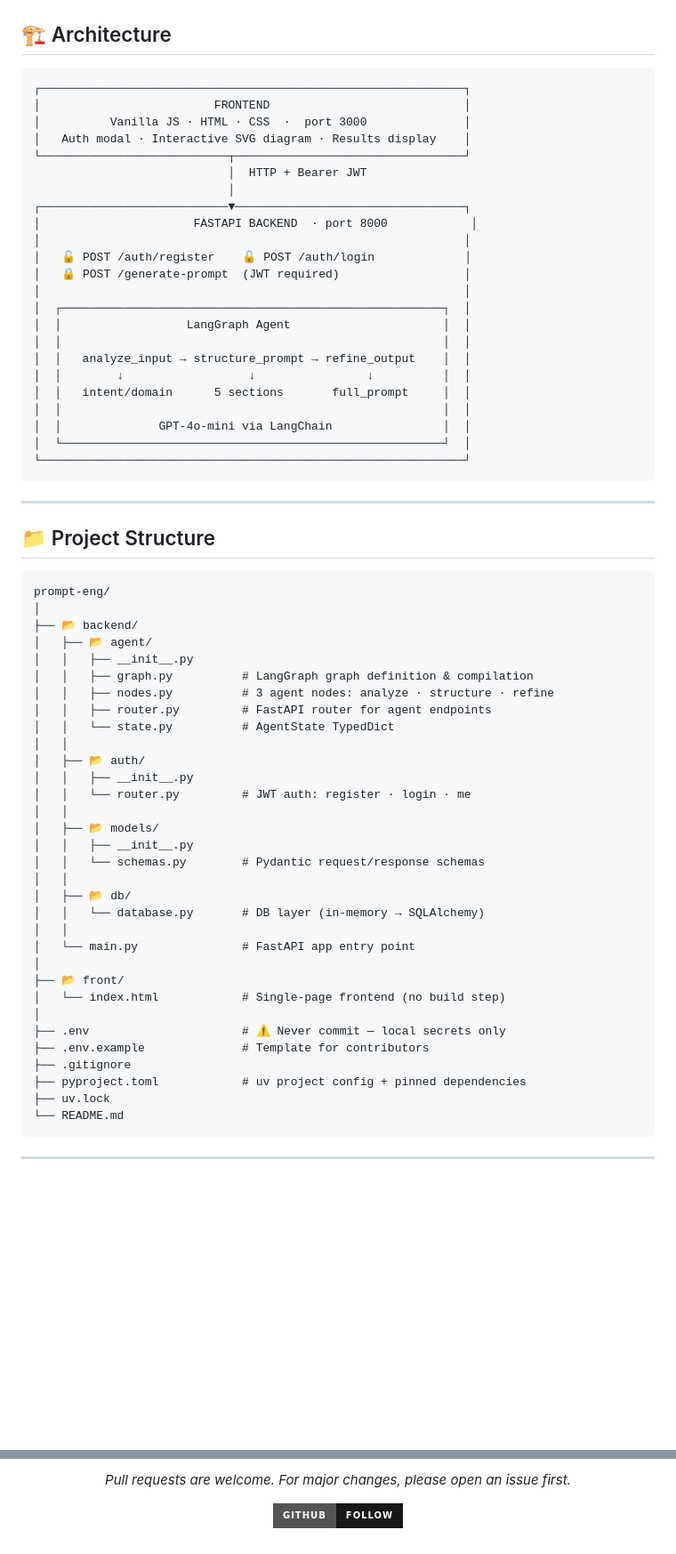
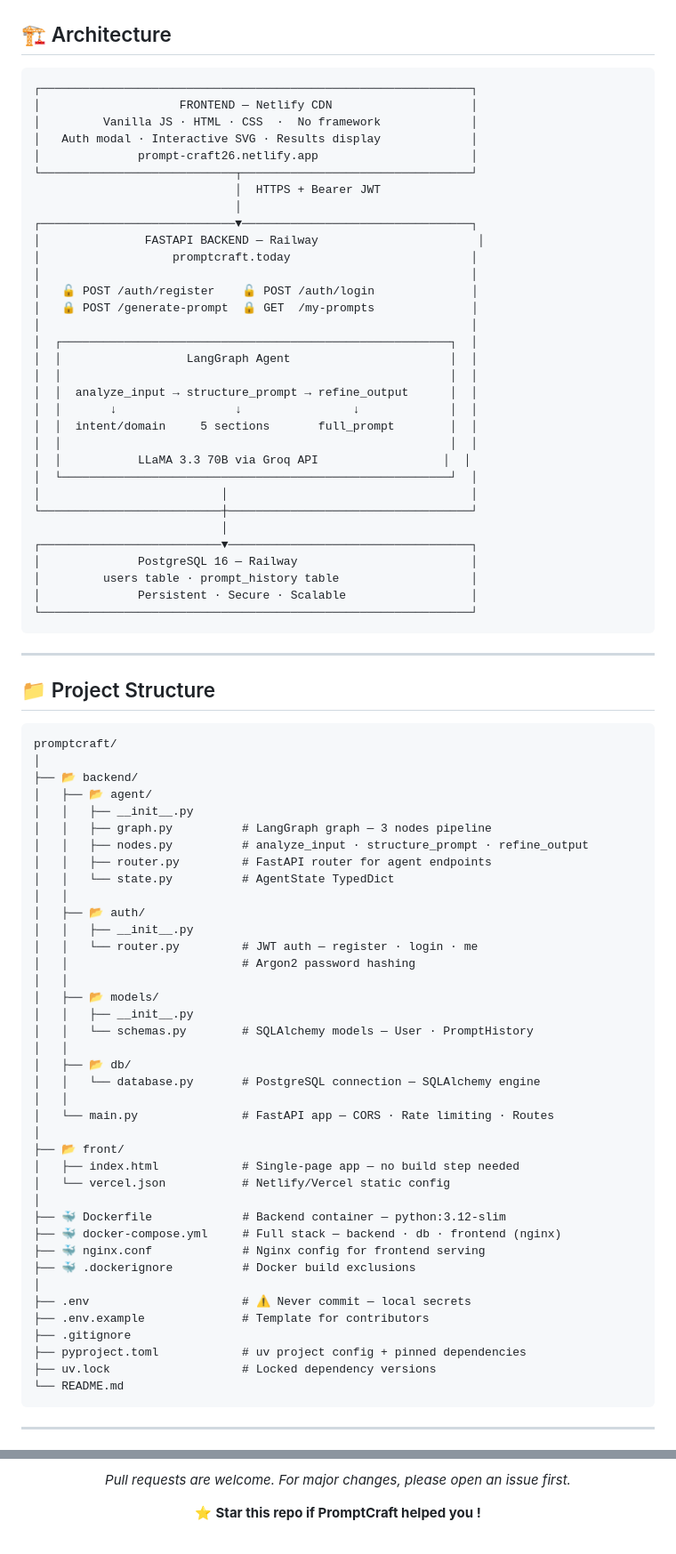
Before and after one commit to Ramadiaw12/generate_prompt, a Markdown page: README.md, 2 parts joined by grey strips. Shown at 89% size. Drawn GitHub-style; badges without logos; blank space fills up the shorter version.

````diff
--- a/README.md
+++ b/README.md
@@ -58,29 +91,38 @@ Users authenticate via **JWT** before accessing the generation pipeline. The int
 ## 🏗️ Architecture
 
 ```
-┌─────────────────────────────────────────────────────────────┐
-│                         FRONTEND                            │
-│          Vanilla JS · HTML · CSS  ·  port 3000              │
-│   Auth modal · Interactive SVG diagram · Results display    │
-└───────────────────────────┬─────────────────────────────────┘
-                            │  HTTP + Bearer JWT
-                            │
-┌───────────────────────────▼─────────────────────────────────┐
-│                      FASTAPI BACKEND  · port 8000            │
-│                                                             │
-│   🔓 POST /auth/register    🔓 POST /auth/login             │
-│   🔒 POST /generate-prompt  (JWT required)                  │
-│                                                             │
-│  ┌───────────────────────────────────────────────────────┐  │
-│  │                  LangGraph Agent                      │  │
-│  │                                                       │  │
-│  │   analyze_input → structure_prompt → refine_output    │  │
-│  │        ↓                  ↓                ↓          │  │
-│  │   intent/domain      5 sections       full_prompt     │  │
-│  │                                                       │  │
-│  │              GPT-4o-mini via LangChain                │  │
-│  └───────────────────────────────────────────────────────┘  │
-└─────────────────────────────────────────────────────────────┘
+┌──────────────────────────────────────────────────────────────┐
+│                    FRONTEND — Netlify CDN                    │
+│         Vanilla JS · HTML · CSS  ·  No framework             │
+│   Auth modal · Interactive SVG · Results display             │
+│              prompt-craft26.netlify.app                      │
+└────────────────────────────┬─────────────────────────────────┘
+                             │  HTTPS + Bearer JWT
+                             │
+┌────────────────────────────▼─────────────────────────────────┐
+│               FASTAPI BACKEND — Railway                       │
+│                   promptcraft.today                          │
+│                                                              │
+│   🔓 POST /auth/register    🔓 POST /auth/login              │
+│   🔒 POST /generate-prompt  🔒 GET  /my-prompts              │
+│                                                              │
+│  ┌────────────────────────────────────────────────────────┐  │
+│  │                  LangGraph Agent                       │  │
+│  │                                                        │  │
+│  │  analyze_input → structure_prompt → refine_output      │  │
+│  │       ↓                 ↓                ↓             │  │
+│  │  intent/domain     5 sections       full_prompt        │  │
+│  │                                                        │  │
+│  │           LLaMA 3.3 70B via Groq API                  │  │
+│  └────────────────────────────────────────────────────────┘  │
+│                          │                                   │
+└──────────────────────────┼───────────────────────────────────┘
+                           │
+┌──────────────────────────▼───────────────────────────────────┐
+│              PostgreSQL 16 — Railway                         │
+│         users table · prompt_history table                   │
+│              Persistent · Secure · Scalable                  │
+└──────────────────────────────────────────────────────────────┘
 ```
 
 ---
@@ -88,37 +130,44 @@ Users authenticate via **JWT** before accessing the generation pipeline. The int
 ## 📁 Project Structure
 
 ```
-prompt-eng/
+promptcraft/
 │
 ├── 📂 backend/
 │   ├── 📂 agent/
 │   │   ├── __init__.py
-│   │   ├── graph.py          # LangGraph graph definition & compilation
-│   │   ├── nodes.py          # 3 agent nodes: analyze · structure · refine
+│   │   ├── graph.py          # LangGraph graph — 3 nodes pipeline
+│   │   ├── nodes.py          # analyze_input · structure_prompt · refine_output
 │   │   ├── router.py         # FastAPI router for agent endpoints
 │   │   └── state.py          # AgentState TypedDict
 │   │
 │   ├── 📂 auth/
 │   │   ├── __init__.py
-│   │   └── router.py         # JWT auth: register · login · me
+│   │   └── router.py         # JWT auth — register · login · me
+│   │                         # Argon2 password hashing
 │   │
 │   ├── 📂 models/
 │   │   ├── __init__.py
-│   │   └── schemas.py        # Pydantic request/response schemas
+│   │   └── schemas.py        # SQLAlchemy models — User · PromptHistory
 │   │
 │   ├── 📂 db/
-│   │   └── database.py       # DB layer (in-memory → SQLAlchemy)
+│   │   └── database.py       # PostgreSQL connection — SQLAlchemy engine
 │   │
-│   └── main.py               # FastAPI app entry point
+│   └── main.py               # FastAPI app — CORS · Rate limiting · Routes
 │
 ├── 📂 front/
-│   └── index.html            # Single-page frontend (no build step)
+│   ├── index.html            # Single-page app — no build step needed
+│   └── vercel.json           # Netlify/Vercel static config
 │
-├── .env                      # ⚠️ Never commit — local secrets only
+├── 🐳 Dockerfile             # Backend container — python:3.12-slim
+├── 🐳 docker-compose.yml     # Full stack — backend · db · frontend (nginx)
+├── 🐳 nginx.conf             # Nginx config for frontend serving
+├── 🐳 .dockerignore          # Docker build exclusions
+│
+├── .env                      # ⚠️ Never commit — local secrets
 ├── .env.example              # Template for contributors
 ├── .gitignore
 ├── pyproject.toml            # uv project config + pinned dependencies
-├── uv.lock
+├── uv.lock                   # Locked dependency versions
 └── README.md
 ```
 
@@ -442,6 +577,6 @@ Made with 🧠 and ☕ by **DIAWANE Ramatoulaye**
 
 *Pull requests are welcome. For major changes, please open an issue first.*
 
-[![GitHub](https://img.shields.io/badge/GitHub-Follow-181717?style=for-the-badge&logo=github)](https://github.com/your-username)
+⭐ **Star this repo if PromptCraft helped you !**
 
 </div>
````
Also changed, not shown: other parts of README.md (+243 -124 lines).
